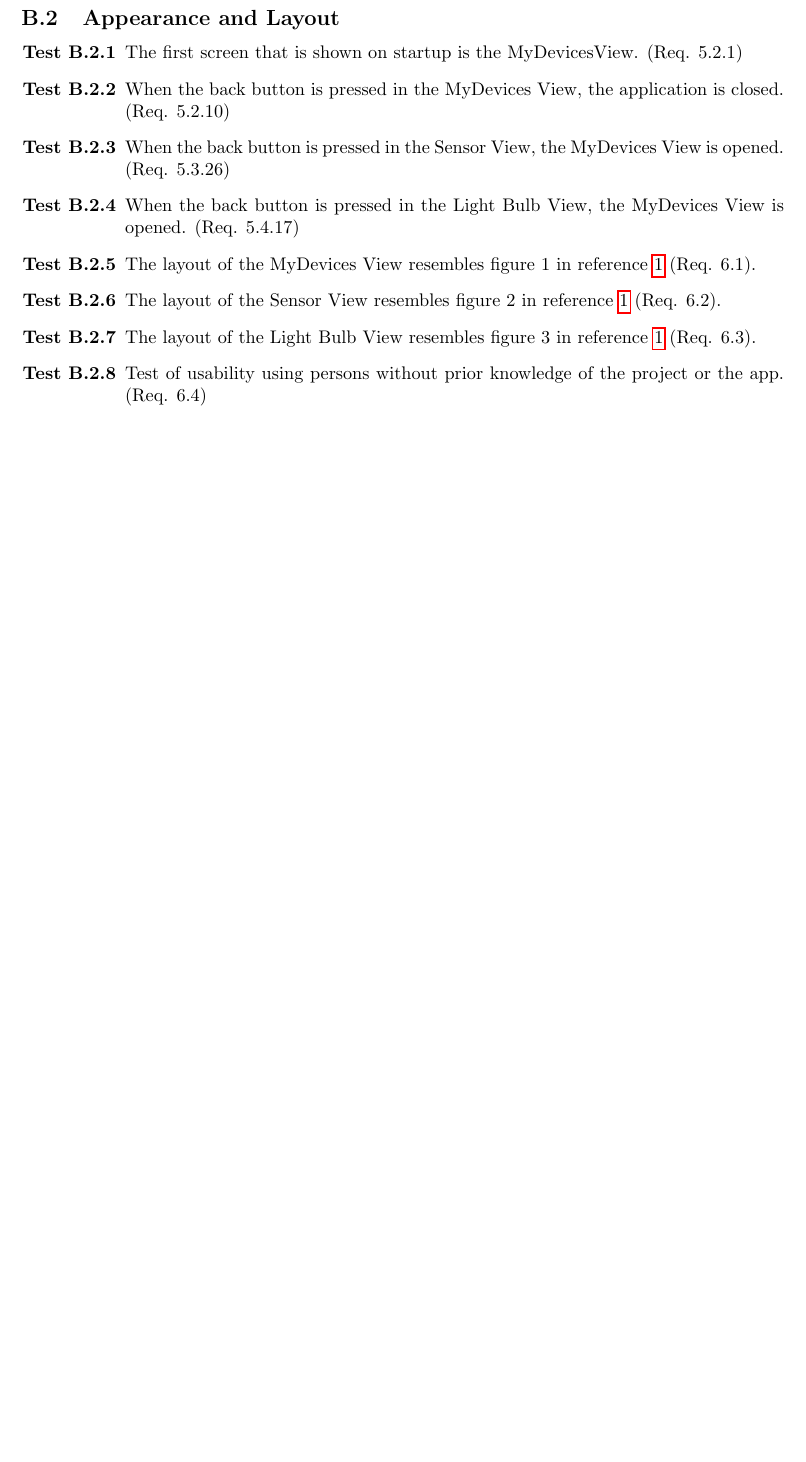
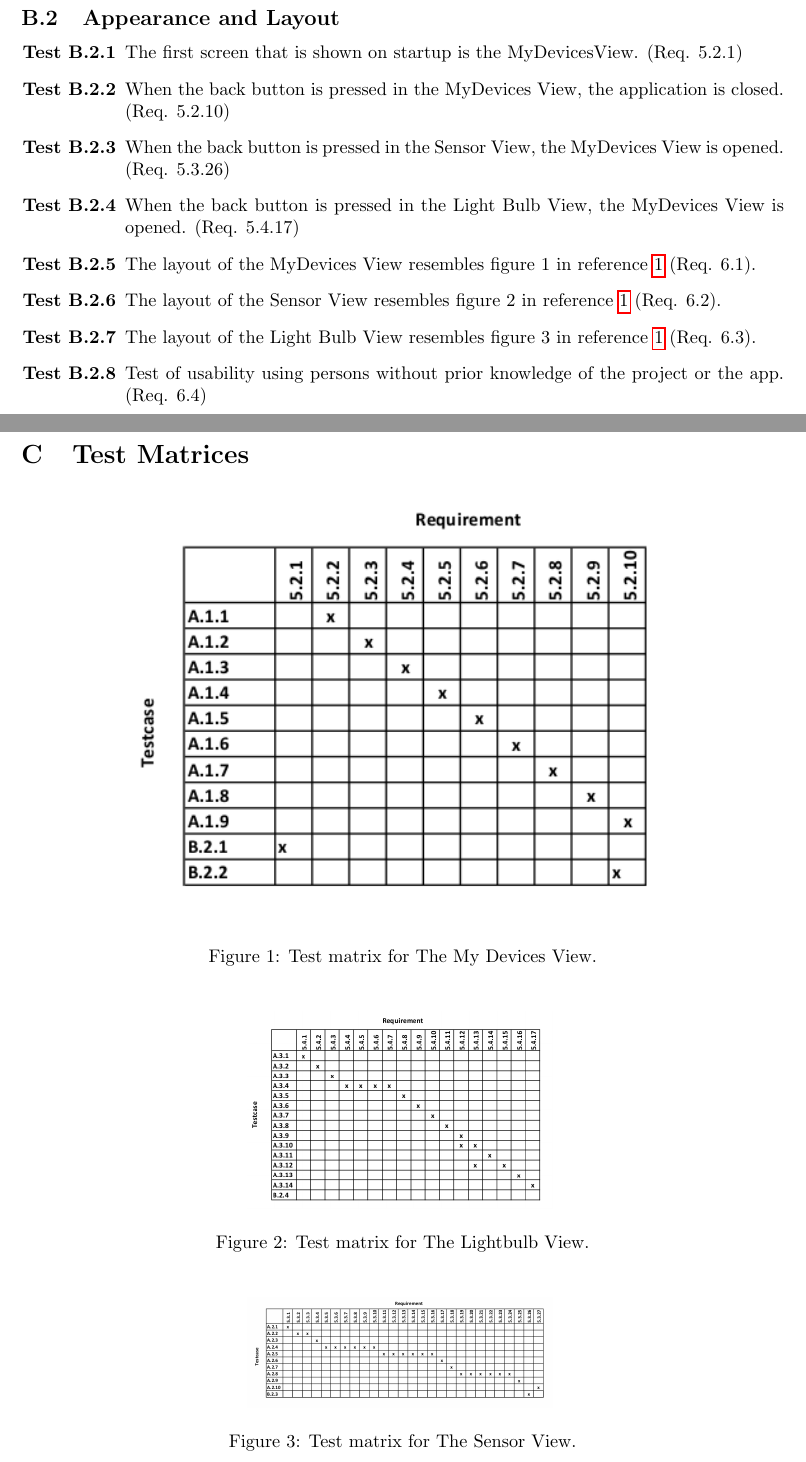
Before and after one commit to ockka/ETSN05-Group2, a LaTeX document (docs/SVVS_vers01.tex): part of page 9 of 9 before the commit and two parts of pages 9 and 10 of 11 after it, the two joined at a grey line, cut so that both start at the same text, the shorter picture padded with empty space. Compiled offline with pdfLaTeX.

Commit message:
PUSS154213 v0.1: Added images for test matrices

```diff
--- a/docs/SVVS_vers01.tex
+++ b/docs/SVVS_vers01.tex
@@ -312,3 +312,23 @@ This is appendix B where we list all system test specifications.
 	\item Test of usability using persons without prior knowledge of the project or the app. (Req. 6.4)
 \end{testlist}
 
+\clearpage
+\section{Test Matrices}
+\begin{figure}[H]
+    \centering
+    \includegraphics[width=0.75\textwidth]{SVVS-pics/testmatrixMyDevices.png}
+    \caption{Test matrix for The My Devices View.}
+    \label{fig:testmatrix-mydevices}
+\end{figure}
+
+\begin{figure}[H]
+    \centering
+    \includegraphics[width=0.4\textwidth]{SVVS-pics/testmatrixLightbulb.png}
+    \caption{Test matrix for The Lightbulb View.}
+    \label{fig:testmatrix-lightbulb}
+\end{figure}
+
+\begin{figure}[H]
+    \centering
+    \includegraphics[width=0.4\textwidth]{SVVS-pics/testmatrixSensor.png}
+    \caption{Test matrix for The Sensor View.}
```
Also changed, not shown: docs/SVVS-pics/testmatrixLayout.png (added), docs/SVVS-pics/testmatrixLightbulb.png (added), docs/SVVS-pics/testmatrixMyDevices.png (added), docs/SVVS-pics/testmatrixSensor.png (added), docs/SVVS-pics/testmatrixUsecases.png (added), docs/SVVS_vers01.tex (16 more changed lines).
